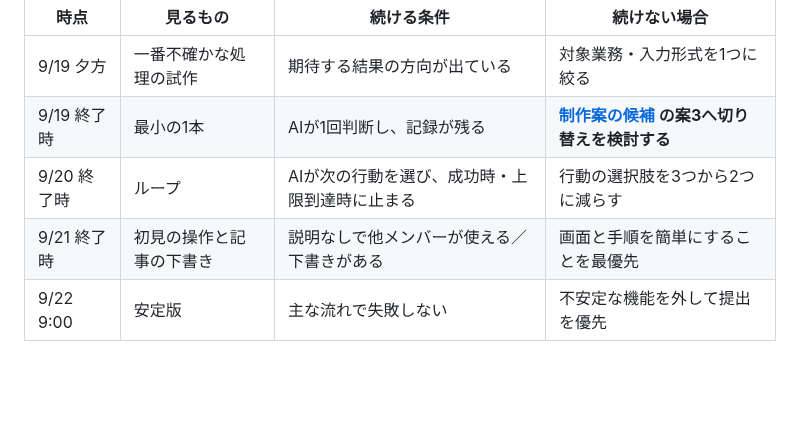
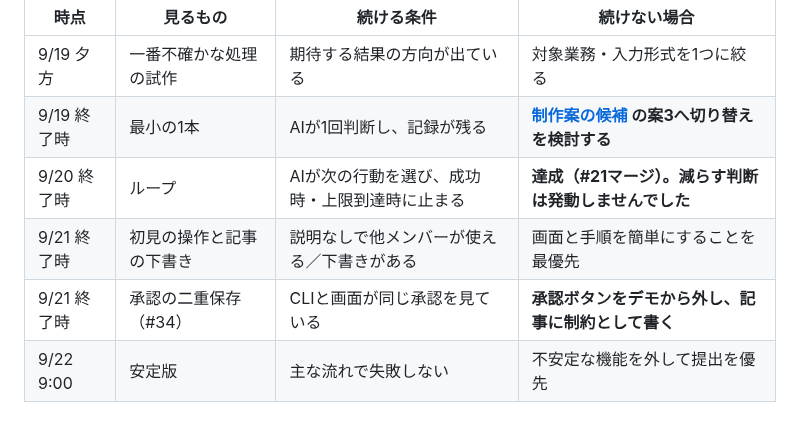
Before and after one commit to 0k4c/ai-hack-2026, a Markdown page: docs/roadmap.md, the part around one of its changes. GitHub-like rendering; blank space fills up the shorter version.

```diff
--- a/docs/roadmap.md
+++ b/docs/roadmap.md
@@ -96,8 +114,9 @@
 | --- | --- | --- | --- |
 | 9/19 夕方 | 一番不確かな処理の試作 | 期待する結果の方向が出ている | 対象業務・入力形式を1つに絞る |
 | 9/19 終了時 | 最小の1本 | AIが1回判断し、記録が残る | **[制作案の候補](idea-candidates.md) の案3へ切り替えを検討する** |
-| 9/20 終了時 | ループ | AIが次の行動を選び、成功時・上限到達時に止まる | 行動の選択肢を3つから2つに減らす |
+| 9/20 終了時 | ループ | AIが次の行動を選び、成功時・上限到達時に止まる | **達成（#21マージ）。減らす判断は発動しませんでした** |
 | 9/21 終了時 | 初見の操作と記事の下書き | 説明なしで他メンバーが使える／下書きがある | 画面と手順を簡単にすることを最優先 |
+| 9/21 終了時 | 承認の二重保存（#34） | CLIと画面が同じ承認を見ている | **承認ボタンをデモから外し、記事に制約として書く** |
 | 9/22 9:00 | 安定版 | 主な流れで失敗しない | 不安定な機能を外して提出を優先 |
 
 ## 進捗の見方
```
Also changed, not shown: other parts of docs/roadmap.md (+19 -1 lines).
